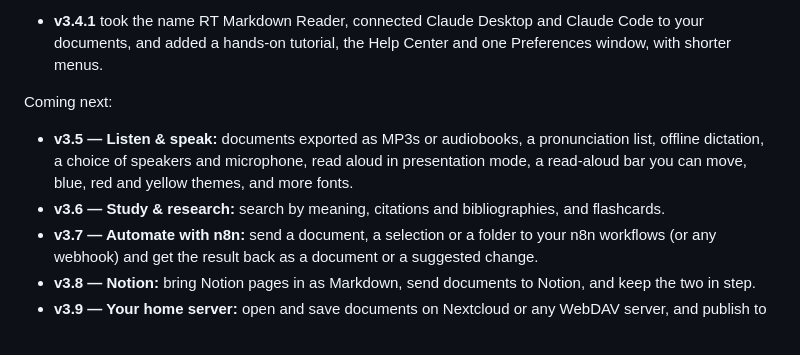
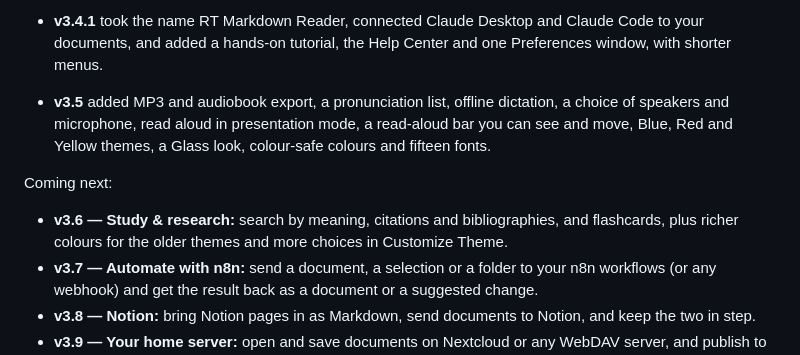
Before and after one commit to neogentrics/neo-markdown-reader, a Markdown page: README.md, the part around the change. Drawn GitHub-style.

```diff
--- a/README.md
+++ b/README.md
@@ -729,12 +729,13 @@ On macOS use `Cmd` instead of `Ctrl`. Any of these can be changed under *Prefere
   key, or a private model on your own computer (Ollama, LM Studio), plus a quicker model for writing help.
 - **v3.4.1** took the name RT Markdown Reader, connected Claude Desktop and Claude Code to your documents, and added
   a hands-on tutorial, the Help Center and one Preferences window, with shorter menus.
+- **v3.5** added MP3 and audiobook export, a pronunciation list, offline dictation, a choice of speakers and
+  microphone, read aloud in presentation mode, a read-aloud bar you can see and move, Blue, Red and Yellow themes,
+  a Glass look, colour-safe colours and fifteen fonts.
 
 Coming next:
-- **v3.5 — Listen & speak:** documents exported as MP3s or audiobooks, a pronunciation list, offline dictation,
-  a choice of speakers and microphone, read aloud in presentation mode, a read-aloud bar you can move, blue, red
-  and yellow themes, and more fonts.
-- **v3.6 — Study & research:** search by meaning, citations and bibliographies, and flashcards.
+- **v3.6 — Study & research:** search by meaning, citations and bibliographies, and flashcards, plus richer
+  colours for the older themes and more choices in Customize Theme.
 - **v3.7 — Automate with n8n:** send a document, a selection or a folder to your n8n workflows (or any webhook)
   and get the result back as a document or a suggested change.
 - **v3.8 — Notion:** bring Notion pages in as Markdown, send documents to Notion, and keep the two in step.
```
Also changed, not shown: ROADMAP.md (+4 -2 lines).
